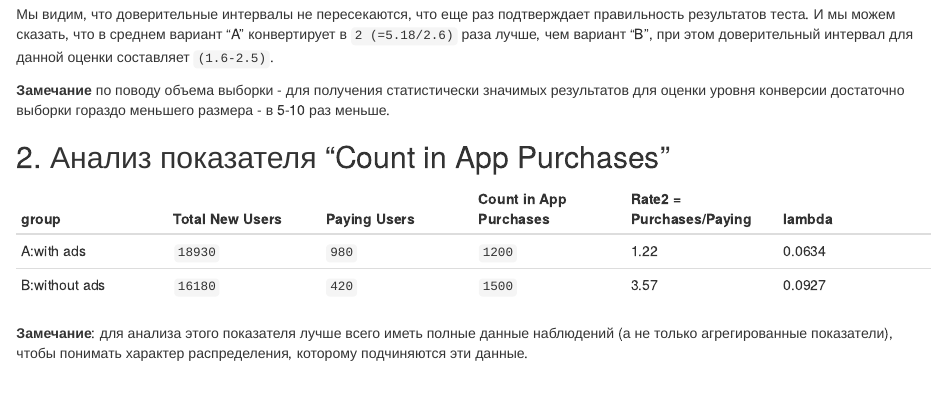
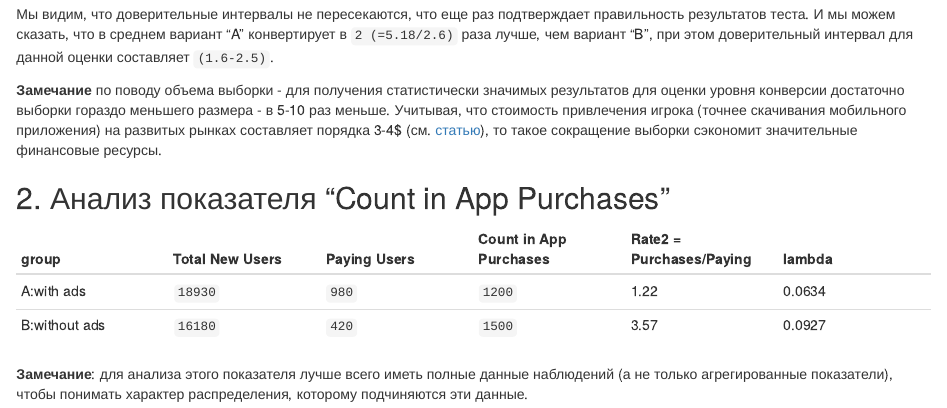
Before and after one commit to Grag2015/testInfotech, an R Markdown document (Task 3 AB-test.Rmd): the page in a window 1100 px wide, from 1220 px down. Rendered offline with R 4.5, knitr and Pandoc, with nearby package versions.

Commit message:
добавил стоимость установки, для понимания уровня экономии

````diff
--- a/Task 3 AB-test.Rmd
+++ b/Task 3 AB-test.Rmd
@@ -66,7 +66,7 @@ binom.test(420, 16180, conf.level = 0.99)$conf.int
 ```
 Мы видим, что доверительные интервалы не пересекаются, что еще раз подтверждает правильность результатов теста. И мы можем сказать, что в среднем вариант "A" конвертирует  в `2 (=5.18/2.6)` раза лучше, чем вариант "B", при этом доверительный интервал для данной оценки составляет `(1.6-2.5)`.
 
-**Замечание** по поводу объема выборки - для получения статистически значимых результатов для оценки уровня конверсии достаточно выборки гораздо меньшего размера - в 5-10 раз меньше.
+**Замечание** по поводу объема выборки - для получения статистически значимых результатов для оценки уровня конверсии достаточно выборки гораздо меньшего размера - в 5-10 раз меньше. Учитывая, что стоимость привлечения игрока (точнее скачивания мобильного приложения) на развитых рынках составляет порядка 3-4$ (см. [статью](http://gopractice.ru/mobile_apps_market_2014/)), то такое сокращение выборки сэкономит значительные финансовые ресурсы.
 
 ## 2. Анализ показателя "Count in App Purchases"
 group  | Total New Users  | Paying Users  | Count in App Purchases  | Rate2 = Purchases/Paying  | lambda
````
Also changed, not shown: Task_3_AB-test.html.
